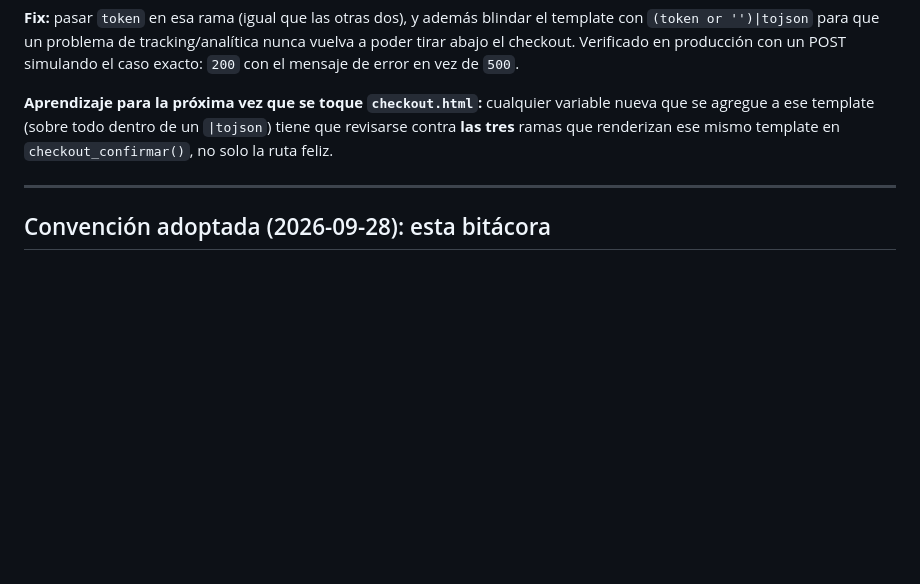
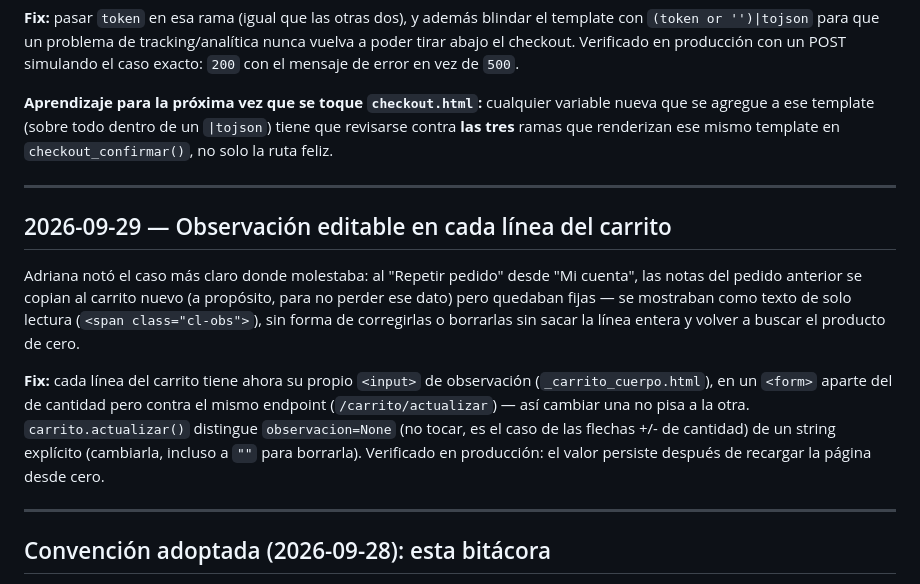
Before and after one commit to adrilazo2008-create/tienda-masorganicos, a Markdown page: BITACORA.md, the part around the change. Rendered like a GitHub page; blank space fills up the shorter version.

Commit message:
Documentar en la bitacora la observacion editable del carrito
Co-Authored-By: Claude Sonnet 5 <noreply@anthropic.com>

```diff
--- a/BITACORA.md
+++ b/BITACORA.md
@@ -216,6 +216,25 @@ ese mismo template en `checkout_confirmar()`, no solo la ruta feliz.
 
 ---
 
+## 2026-09-29 — Observación editable en cada línea del carrito
+
+Adriana notó el caso más claro donde molestaba: al "Repetir pedido" desde
+"Mi cuenta", las notas del pedido anterior se copian al carrito nuevo (a
+propósito, para no perder ese dato) pero quedaban fijas — se mostraban como
+texto de solo lectura (`<span class="cl-obs">`), sin forma de corregirlas o
+borrarlas sin sacar la línea entera y volver a buscar el producto de cero.
+
+**Fix:** cada línea del carrito tiene ahora su propio `<input>` de
+observación (`_carrito_cuerpo.html`), en un `<form>` aparte del de
+cantidad pero contra el mismo endpoint (`/carrito/actualizar`) — así
+cambiar una no pisa a la otra. `carrito.actualizar()` distingue
+`observacion=None` (no tocar, es el caso de las flechas +/- de cantidad)
+de un string explícito (cambiarla, incluso a `""` para borrarla).
+Verificado en producción: el valor persiste después de recargar la página
+desde cero.
+
+---
+
 ## Convención adoptada (2026-09-28): esta bitácora
 
 Adriana armó la skill `bitacora-proyecto-code` desde Cowork (vive del lado
```
